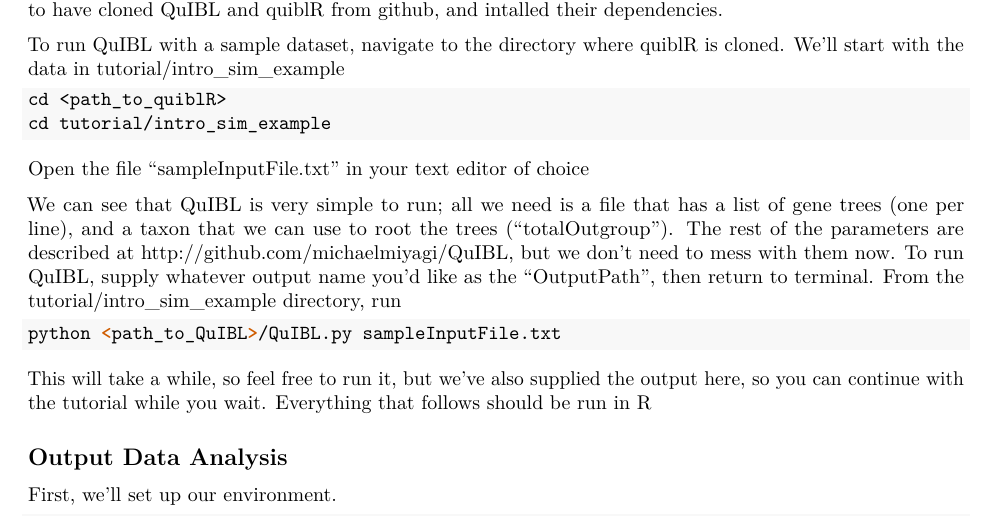
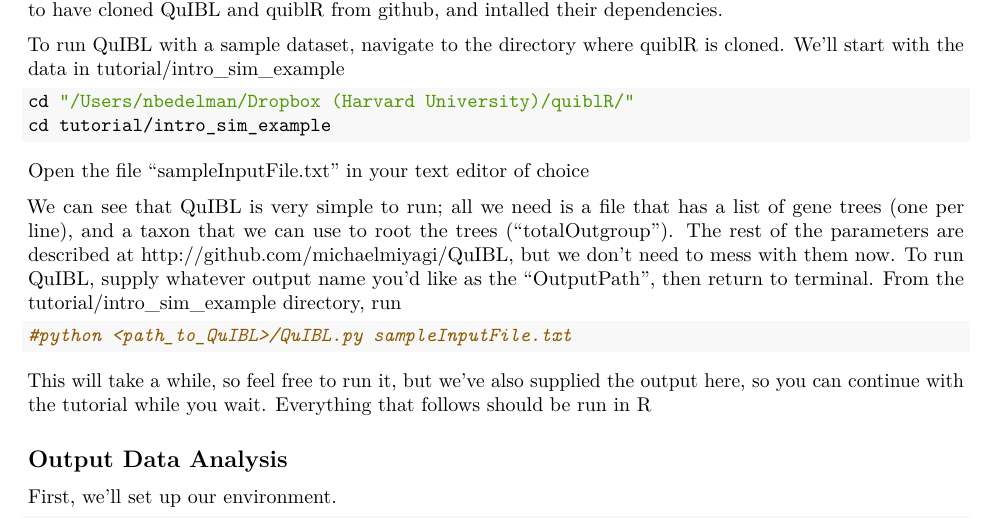
Before and after one commit to nbedelman/quiblR, an R Markdown document (tutorial.Rmd): part of page 1 of 6, cut so that both start at the same text. Rendered offline with R 4.5, knitr and Pandoc, then LaTeX, with nearby package versions; both versions are drawn in the output format of the newer one; some code elsewhere in the file could not run offline.

Commit message:
updated tutorial

````diff
--- a/tutorial.Rmd
+++ b/tutorial.Rmd
@@ -2,7 +2,9 @@
 title: "QuIBL analysis tutorial"
 author: "Nate Edelman"
 date: "3/02/2020"
-output: html_document
+output:
+  pdf_document: default
+  html_document: default
 ---
 
 ```{r global_options, message=FALSE, warning=FALSE, include=FALSE}
@@ -13,8 +15,8 @@
 
 To run QuIBL with a sample dataset, navigate to the directory where quiblR is cloned. We'll start with the data in tutorial/intro_sim_example
 
-```{shell navigate to quibl directory, eval = FALSE}
-cd <path_to_quiblR>
+```{bash, eval = FALSE}
+cd "/Users/nbedelman/Dropbox (Harvard University)/quiblR/"
 cd tutorial/intro_sim_example
 ```
 
@@ -23,7 +25,7 @@
 We can see that QuIBL is very simple to run; all we need is a file that has a list of gene trees (one per line), and a taxon that we can use to root the trees ("totalOutgroup"). The rest of the parameters are described at <http://github.com/michaelmiyagi/QuIBL>, but we don't need to mess with them now. To run QuIBL, supply whatever output name you'd like as the "OutputPath", then return to terminal. From the tutorial/intro_sim_example directory, run
 
 ```{bash run QuILB, eval = FALSE}
-python <path_to_QuIBL>/QuIBL.py sampleInputFile.txt
+#python <path_to_QuIBL>/QuIBL.py sampleInputFile.txt
 ```
 
 This will take a while, so feel free to run it, but we've also supplied the output here, so you can continue with the tutorial while you wait. Everything that follows should be run in R
````
Also changed, not shown: tutorial.Rmd (2 more changed lines).
